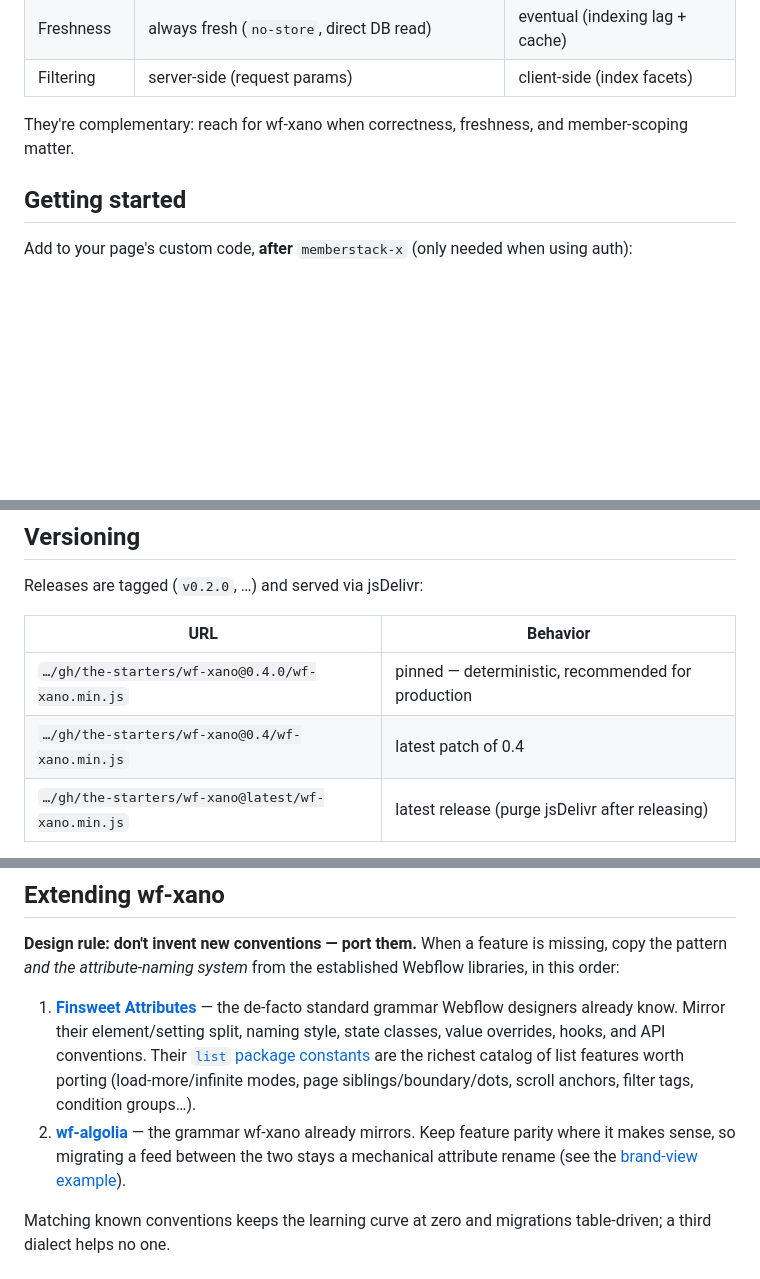
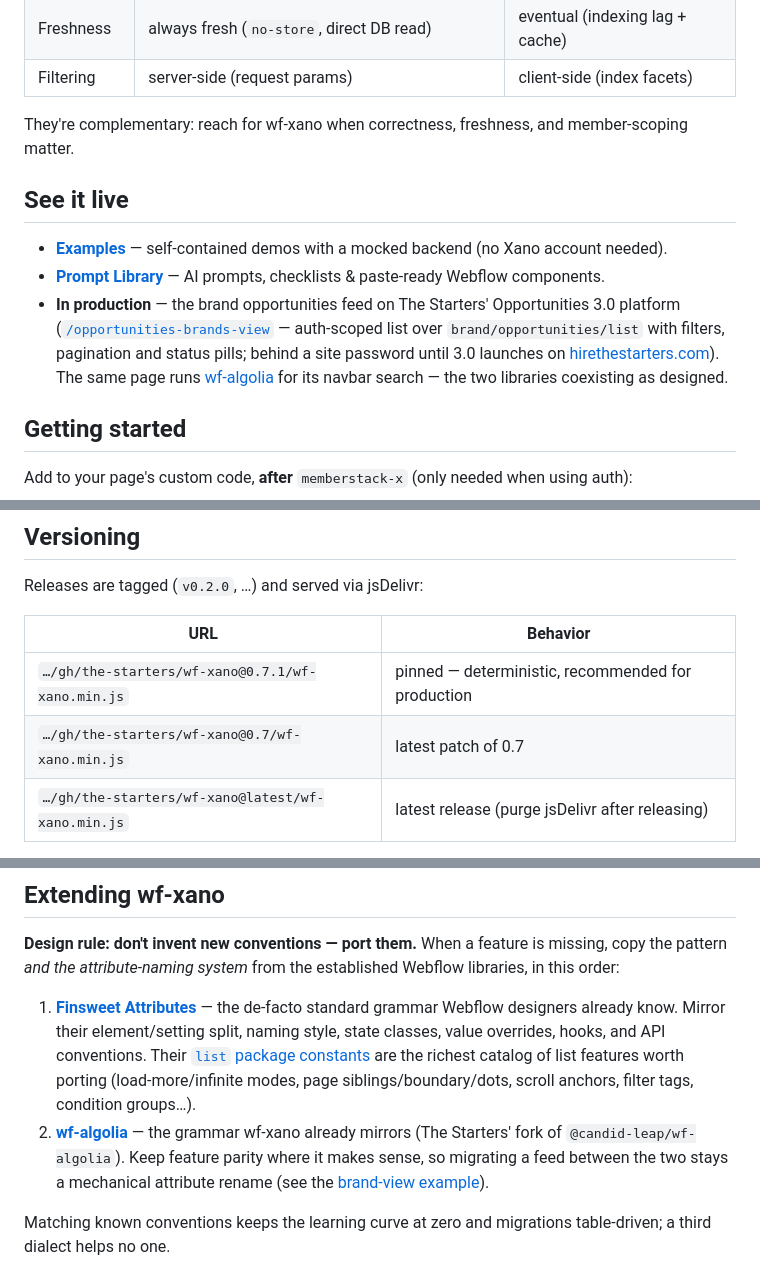
Before and after one commit to the-starters/wf-xano, a Markdown page: README.md, 3 parts joined by grey strips. Drawn GitHub-style; blank space fills up the shorter version.

Commit message:
README: refresh to v0.7.x, add See-it-live section (examples, prompt library, 3.0 brand feed), point wf-algolia links at our fork
Co-Authored-By: Claude Fable 5 <noreply@anthropic.com>

```diff
--- a/README.md
+++ b/README.md
@@ -38,6 +38,20 @@ container. The legacy `wf-xano-list`/`wf-xano-template`/… markers and v0.3.0's
 
 They're complementary: reach for wf-xano when correctness, freshness, and member-scoping matter.
 
+## See it live
+
+- **[Examples](https://the-starters.github.io/wf-xano/examples/)** — self-contained demos with a
+  mocked backend (no Xano account needed).
+- **[Prompt Library](https://the-starters.github.io/wf-xano/prompts/)** — AI prompts, checklists
+  & paste-ready Webflow components.
+- **In production** — the brand opportunities feed on The Starters' Opportunities 3.0 platform
+  ([`/opportunities-brands-view`](https://the-starters-3-0.webflow.io/opportunities-brands-view) —
+  auth-scoped list over `brand/opportunities/list` with filters, pagination and status pills;
+  behind a site password until 3.0 launches on
+  [hirethestarters.com](https://www.hirethestarters.com)). The same page runs
+  [wf-algolia](https://github.com/the-starters/wf-algolia) for its navbar search — the two
+  libraries coexisting as designed.
+
 ## Getting started
 
 Add to your page's custom code, **after** `memberstack-x` (only needed when using auth):
@@ -101,8 +115,8 @@ Releases are tagged (`v0.2.0`, …) and served via jsDelivr:
 
 | URL | Behavior |
 | --- | --- |
-| `…/gh/the-starters/wf-xano@0.4.0/wf-xano.min.js` | pinned — deterministic, recommended for production |
-| `…/gh/the-starters/wf-xano@0.4/wf-xano.min.js` | latest patch of 0.4 |
+| `…/gh/the-starters/wf-xano@0.7.1/wf-xano.min.js` | pinned — deterministic, recommended for production |
+| `…/gh/the-starters/wf-xano@0.7/wf-xano.min.js` | latest patch of 0.7 |
 | `…/gh/the-starters/wf-xano@latest/wf-xano.min.js` | latest release (purge jsDelivr after releasing) |
 
 `wf-xano.js` (readable) and `wf-xano.min.js` (minified) are both published.
@@ -118,9 +132,9 @@ pattern *and the attribute-naming system* from the established Webflow libraries
    [`list` package constants](https://github.com/finsweet/attributes/blob/master/packages/list/src/utils/constants.ts)
    are the richest catalog of list features worth porting (load-more/infinite modes, page
    siblings/boundary/dots, scroll anchors, filter tags, condition groups…).
-2. **[wf-algolia](https://www.npmjs.com/package/@candid-leap/wf-algolia)** — the grammar wf-xano
-   already mirrors. Keep feature parity where it makes sense, so migrating a feed between the two
-   stays a mechanical attribute rename (see the
+2. **[wf-algolia](https://github.com/the-starters/wf-algolia)** — the grammar wf-xano
+   already mirrors (The Starters' fork of `@candid-leap/wf-algolia`). Keep feature parity where it
+   makes sense, so migrating a feed between the two stays a mechanical attribute rename (see the
    [brand-view example](https://the-starters.github.io/wf-xano/examples/opportunities-brand-view.html)).
 
 Matching known conventions keeps the learning curve at zero and migrations table-driven; a third
```
Also changed, not shown: other parts of README.md (+3 -3 lines).
